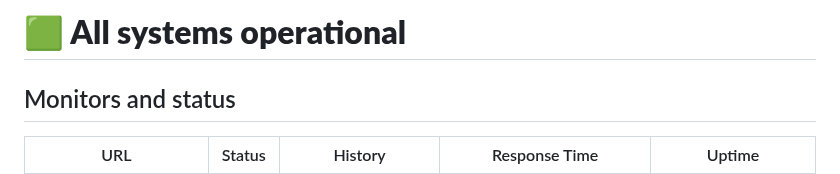
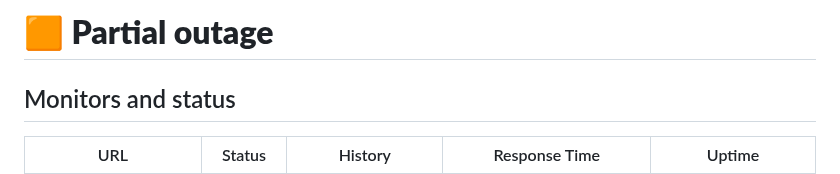
Before and after one commit to etriphany-com/uptime-monitor, a Markdown page: README.md, the part around one of its changes. Drawn GitHub-style.

Commit message:
:pencil: Update summary in README [skip ci] [upptime]

```diff
--- a/README.md
+++ b/README.md
@@ -1,4 +1,4 @@
-# <!--live status--> **🟩 All systems operational**
+# <!--live status--> **🟧 Partial outage**
 
 ## Monitors and status
 
```
Also changed, not shown: other parts of README.md (+1 -1 lines).
